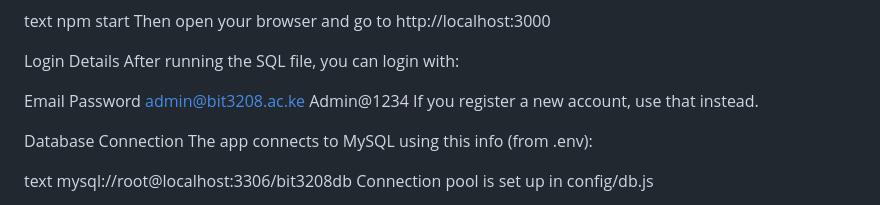
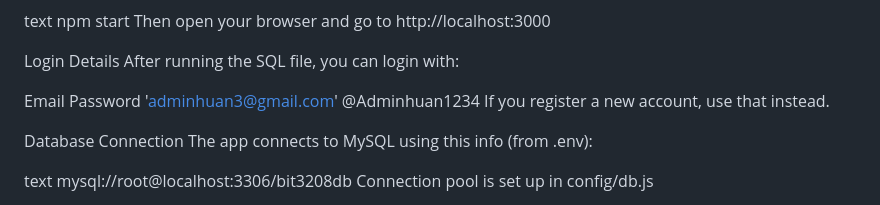
Before and after one commit to ricksonmwangi/BIT3208_Week4-5_Project, a Markdown page: Week4-5/README.md, the part around the change. Rendered like a GitHub page.

```diff
--- a/Week4-5/README.md
+++ b/Week4-5/README.md
@@ -48,7 +48,7 @@ Login Details
 After running the SQL file, you can login with:
 
 Email	Password
-admin@bit3208.ac.ke	Admin@1234
+'adminhuan3@gmail.com'	@Adminhuan1234
 If you register a new account, use that instead.
 
 Database Connection
```
